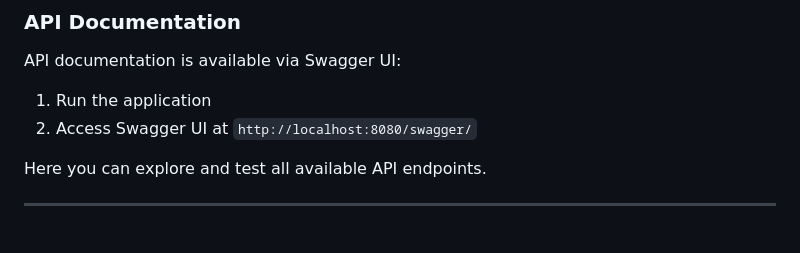
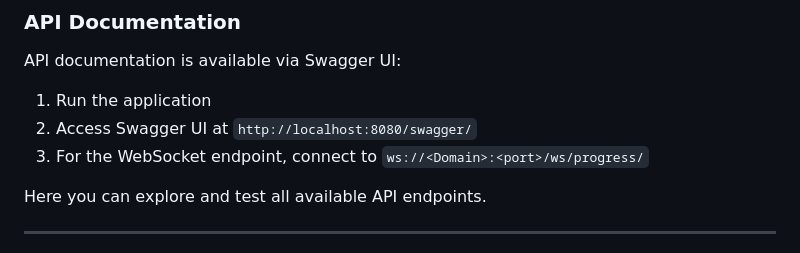
Before and after one commit to hoangtuananh97/large-items, a Markdown page: README.md, the part around the change. GitHub-like rendering.

```diff
--- a/README.md
+++ b/README.md
@@ -287,6 +287,7 @@ API documentation is available via Swagger UI:
 
 1. Run the application
 2. Access Swagger UI at `http://localhost:8080/swagger/`
+3. For the WebSocket endpoint, connect to `ws://<Domain>:<port>/ws/progress/`
 
 Here you can explore and test all available API endpoints.
 
```
